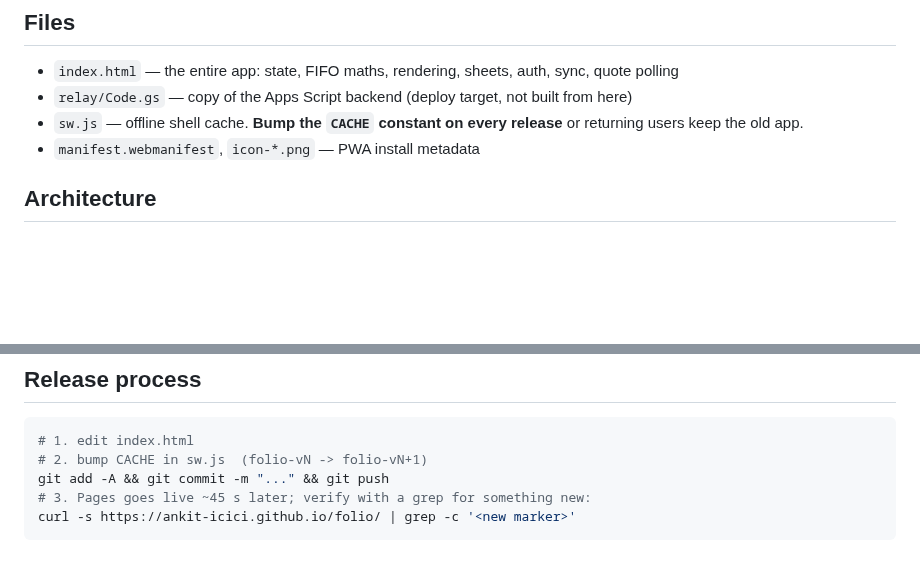
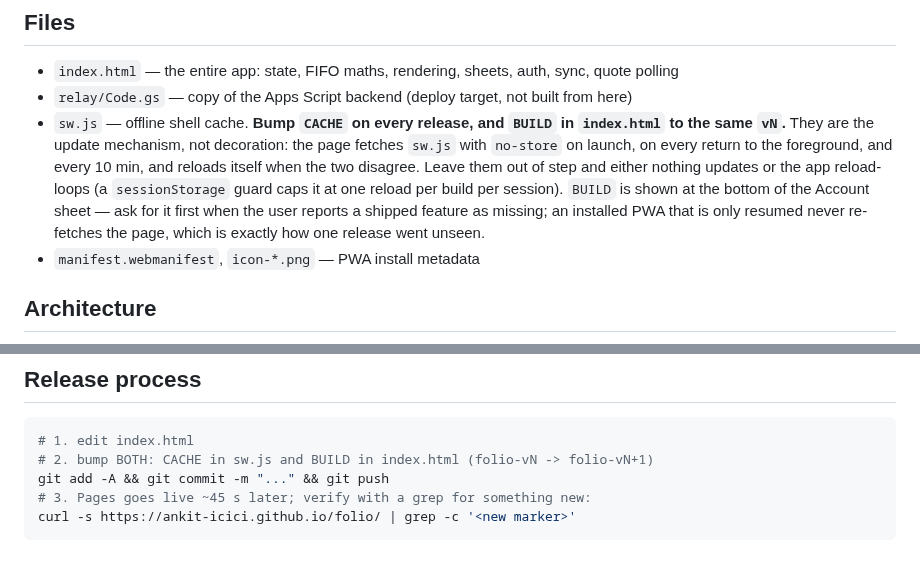
Before and after one commit to ankit-icici/folio, a Markdown page: CLAUDE.md, 2 parts joined by grey strips. Drawn GitHub-style; blank space fills up the shorter version.

Commit message:
Runbook: BUILD and CACHE are the update mechanism, keep them in step

````diff
--- a/CLAUDE.md
+++ b/CLAUDE.md
@@ -20,8 +20,14 @@ The backend `/exec` URL is hardcoded as `BACKEND` at the top of the `<script>` i
 
 - `index.html` — the entire app: state, FIFO maths, rendering, sheets, auth, sync, quote polling
 - `relay/Code.gs` — copy of the Apps Script backend (deploy target, not built from here)
-- `sw.js` — offline shell cache. **Bump the `CACHE` constant on every release** or returning
-  users keep the old app.
+- `sw.js` — offline shell cache. **Bump `CACHE` on every release, and `BUILD` in `index.html`
+  to the same `vN`.** They are the update mechanism, not decoration: the page fetches `sw.js`
+  with `no-store` on launch, on every return to the foreground, and every 10 min, and reloads
+  itself when the two disagree. Leave them out of step and either nothing updates or the app
+  reload-loops (a `sessionStorage` guard caps it at one reload per build per session).
+  `BUILD` is shown at the bottom of the Account sheet — ask for it first when the user reports
+  a shipped feature as missing; an installed PWA that is only resumed never re-fetches the page,
+  which is exactly how one release went unseen.
 - `manifest.webmanifest`, `icon-*.png` — PWA install metadata
 
 ## Architecture
@@ -112,7 +118,7 @@ one place that computes it (core invested + the cash box + any single-stock matc
 
 ```bash
 # 1. edit index.html
-# 2. bump CACHE in sw.js  (folio-vN -> folio-vN+1)
+# 2. bump BOTH: CACHE in sw.js and BUILD in index.html (folio-vN -> folio-vN+1)
 git add -A && git commit -m "..." && git push
 # 3. Pages goes live ~45 s later; verify with a grep for something new:
 curl -s https://ankit-icici.github.io/folio/ | grep -c '<new marker>'
````
